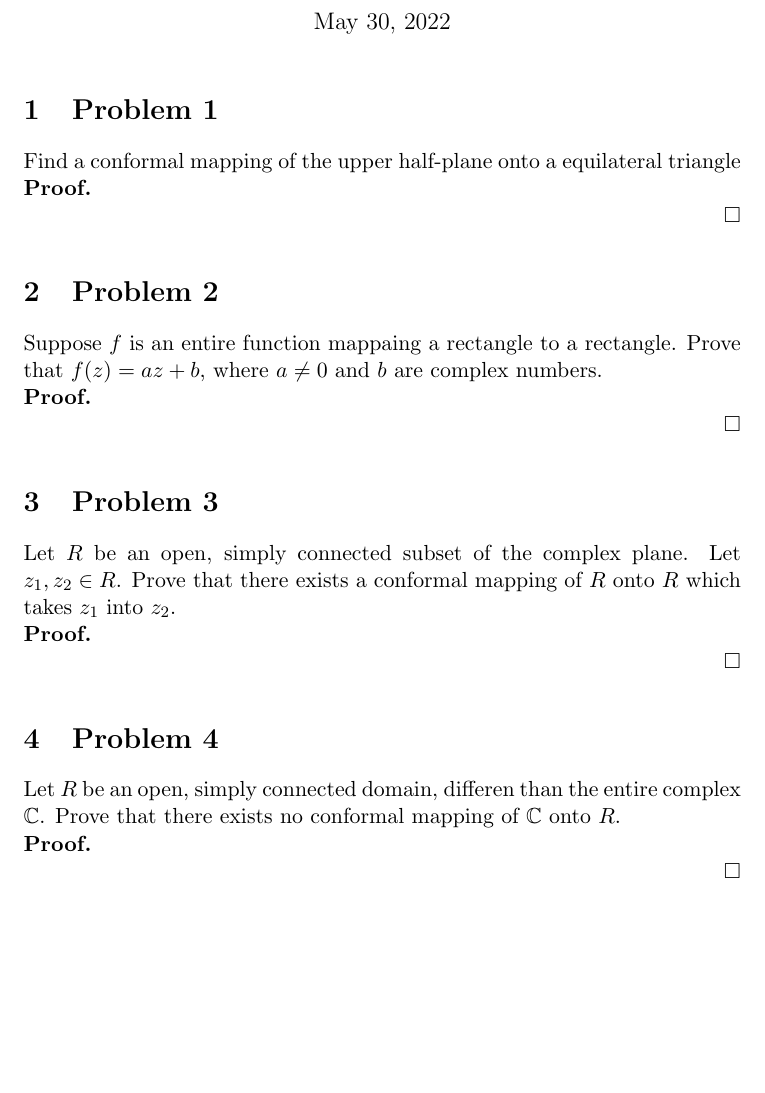
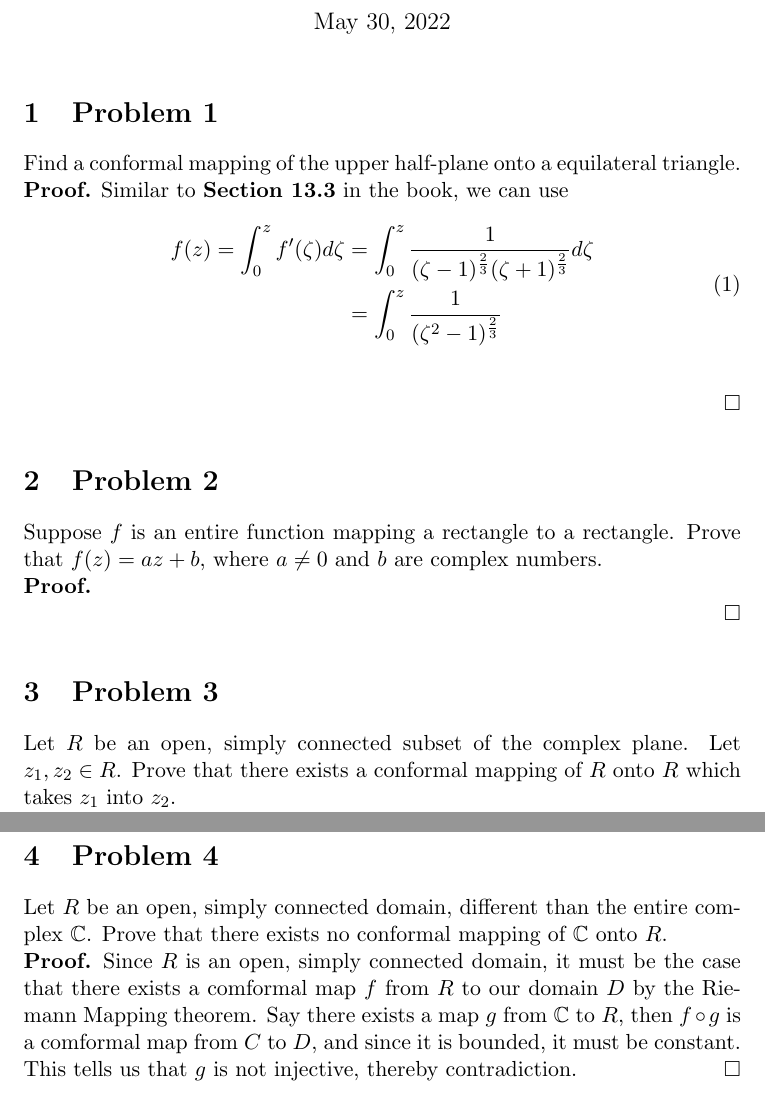
Before and after one commit to radimallari/math_hw, a LaTeX problem sheet (122B/HW5.tex): part of the page before the commit and two parts of pages 1 and 2 of 2 after it, the two joined at a grey line, cut so that both start at the same text, the shorter picture padded with empty space. Compiled offline with pdfLaTeX.

Commit message:
add partially completed 122B, HW5

```diff
--- a/122B/HW5.tex
+++ b/122B/HW5.tex
@@ -23,16 +23,25 @@
 \maketitle
 
 \section{Problem 1}
-Find a conformal mapping of the upper half-plane onto a equilateral triangle
+Find a conformal mapping of the upper half-plane onto a equilateral triangle.
 
 \begin{proof}
+Similar to \textbf{Section 13.3} in the book, we can use
+\begin{equation}
+    \begin{split}
+        f(z)=\int_{0}^{z}f'(\zeta)d\zeta&=\int_{0}^{z}\frac{1}{(\zeta-1)^{\frac{2}{3}}(\zeta+1)^{\frac{2}{3}}}d\zeta\\
+        &=\int_{0}^{z}\frac{1}{(\zeta^{2}-1)^{\frac{2}{3}}}
+    \end{split}
+\end{equation}
+$$$$
 
 \end{proof}
 
 
 \section{Problem 2}
-Suppose $f$ is an entire function mappaing a rectangle to a rectangle.
+Suppose $f$ is an entire function mapping a rectangle to a rectangle.
 Prove that $f(z)=az+b$, where $a\neq0$ and $b$ are complex numbers.
+
 
 \begin{proof}
 
@@ -49,10 +58,13 @@ Prove that there exists a conformal mapping of $R$ onto $R$ which takes $z_{1}$
 
 
 \section{Problem 4}
-Let $R$ be an open, simply connected domain, differen than the entire complex $\C$.
+Let $R$ be an open, simply connected domain, different than the entire complex $\C$.
 Prove that there exists no conformal mapping of $\C$ onto $R$.
 
 \begin{proof}
-
+Since $R$ is an open, simply connected domain, it must be the case that there exists a comformal
+map $f$ from $R$ to our domain $D$ by the Riemann Mapping theorem. Say there exists a map
+$g$ from $\C$ to $R$, then $f\circ g$ is a comformal map from $C$ to $D$, and since it is bounded,
+it must be constant. This tells us that $g$ is not injective, thereby contradiction.
 \end{proof}
 \end{document}
```
Also changed, not shown: 122B/HW5.pdf.
